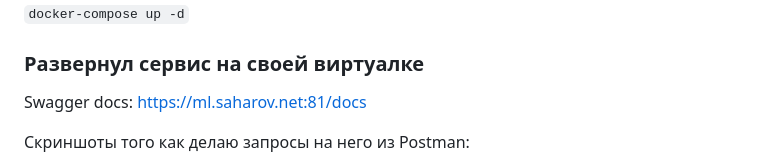
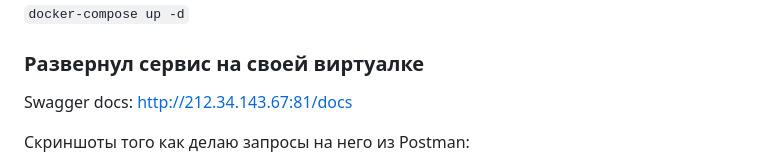
Before and after one commit to mcccccccccc/laconic-py, a Markdown page: readme.md, the part around the change. Drawn GitHub-style.

Commit message:
change VPS ip

```diff
--- a/readme.md
+++ b/readme.md
@@ -87,7 +87,7 @@ Docker-compose файл объединяет 4 контейнера:
 
 ### Развернул сервис на своей виртуалке
 
-Swagger docs: https://ml.saharov.net:81/docs
+Swagger docs: http://212.34.143.67:81/docs
 
 Скриншоты того как делаю запросы на него из Postman:
 
```
